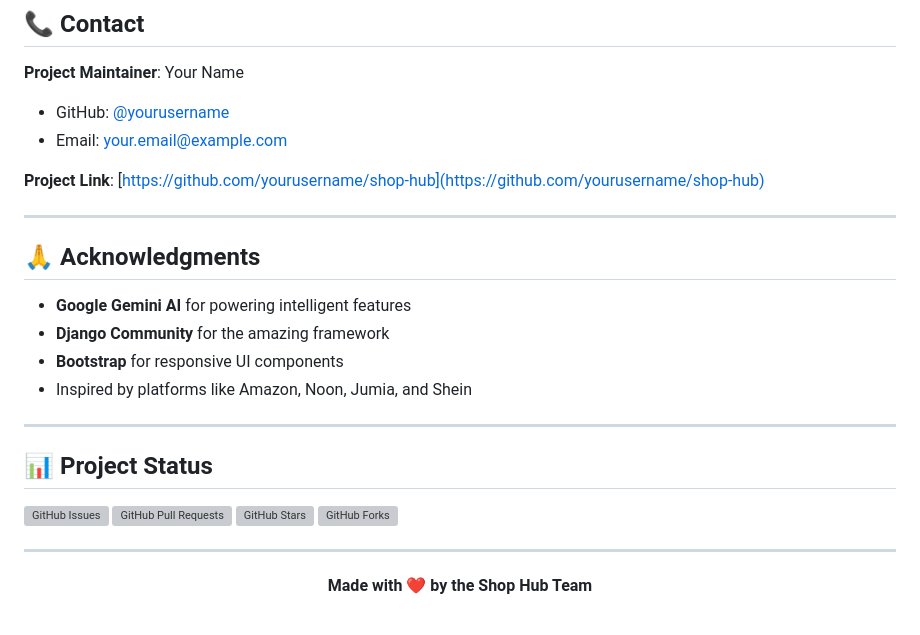
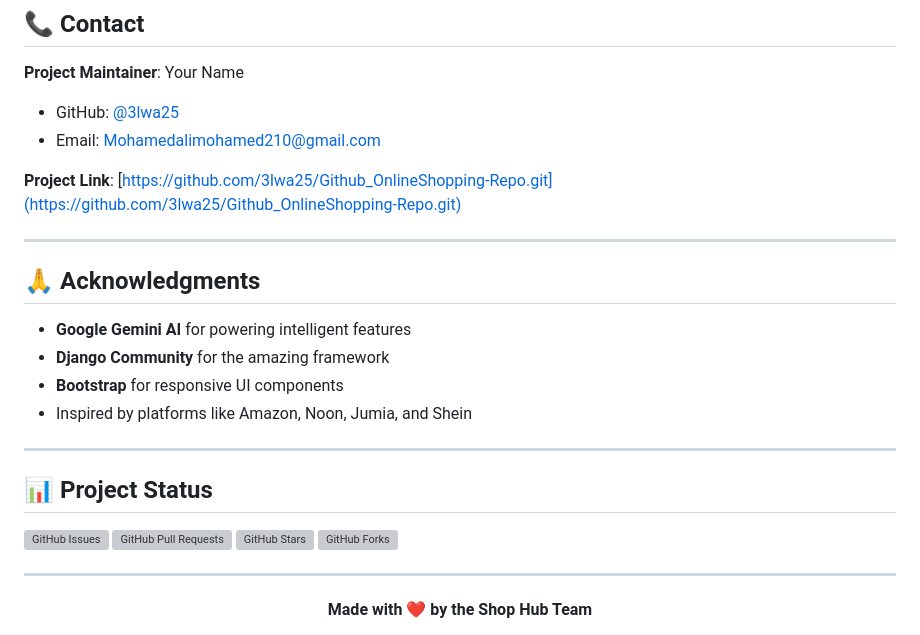
Before and after one commit to 3lwa25/ShopHub_Platform, a Markdown page: README.md, the part around the change printed below. Drawn GitHub-style; grey boxes are pictures that could not be loaded.

```diff
--- a/README.md
+++ b/README.md
@@ -576,10 +576,10 @@ This project is licensed under the MIT License - see the [LICENSE](LICENSE) file
 ## 📞 Contact
 
 **Project Maintainer**: Your Name
-- GitHub: [@yourusername](https://github.com/yourusername)
-- Email: your.email@example.com
+- GitHub: [@3lwa25](https://github.com/3lwa25)
+- Email: Mohamedalimohamed210@gmail.com
 
-**Project Link**: [https://github.com/yourusername/shop-hub](https://github.com/yourusername/shop-hub)
+**Project Link**: [https://github.com/3lwa25/Github_OnlineShopping-Repo.git](https://github.com/3lwa25/Github_OnlineShopping-Repo.git)
 
 ---
 
```
Also changed, not shown: other parts of README.md (+4 -4 lines).
